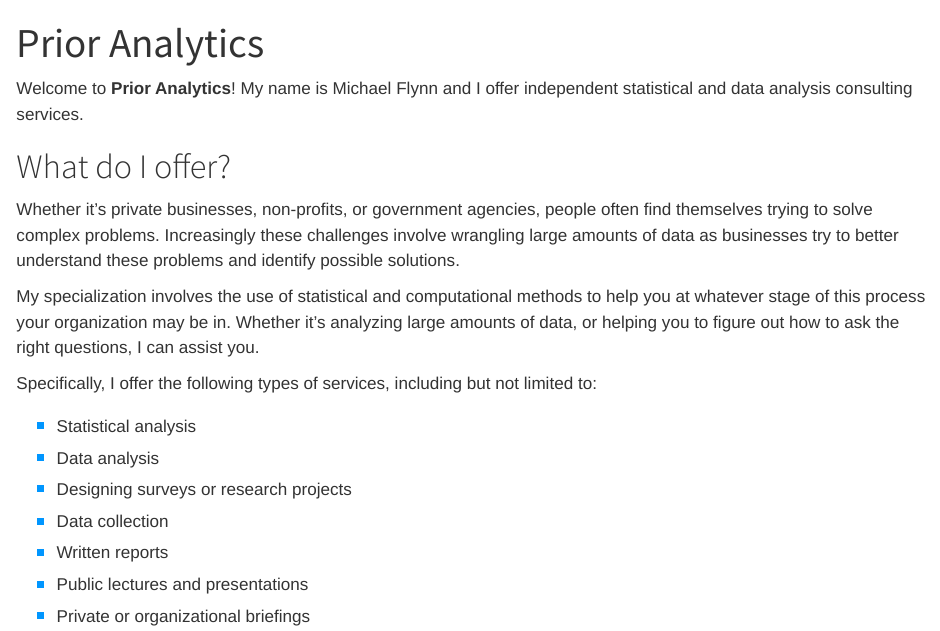
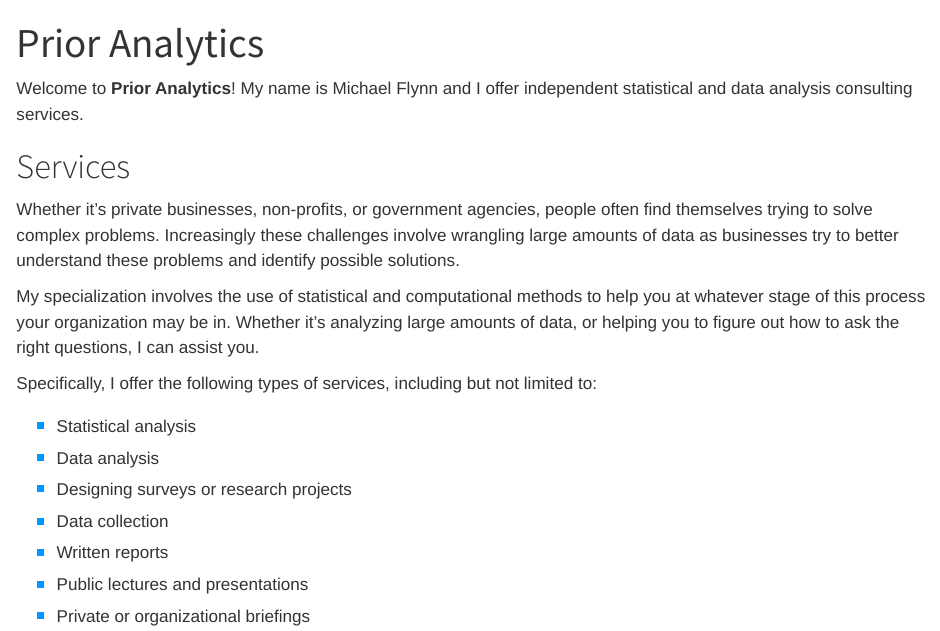
Before and after one commit to meflynn/prior-analytics, a Quarto document (index.qmd): the page in a window 1100 px wide, from its top. Rendered offline with R 4.5, knitr and Pandoc in place of Quarto, with nearby package versions.

Commit message:
Edit main page.

```diff
--- a/index.qmd
+++ b/index.qmd
@@ -5,7 +5,7 @@
 
 Welcome to **Prior Analytics**! My name is Michael Flynn and I offer independent statistical and data analysis consulting services.
 
-# What do I offer?
+# Services
 
 Whether it’s private businesses, non-profits, or government agencies, people often find themselves trying to solve complex problems. Increasingly these challenges involve wrangling large amounts of data as businesses try to better understand these problems and identify possible solutions.
 
```
Also changed, not shown: .quarto/crossref/index.qmd/index.html.json, .quarto/crossref/portfolio/dataviz.qmd/dataviz.html.json, .quarto/idx/index.qmd.json, files/images/sample-dag.png, files/images/sample-figure.jpg, 8 other files.
